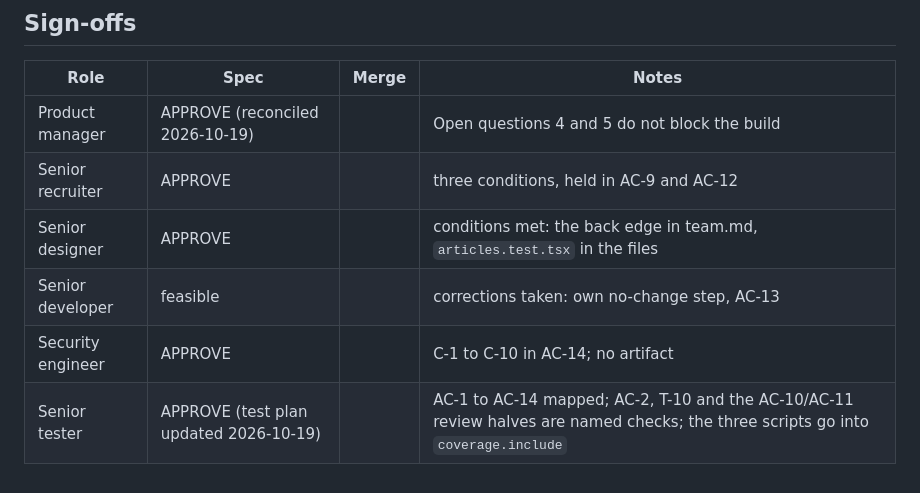
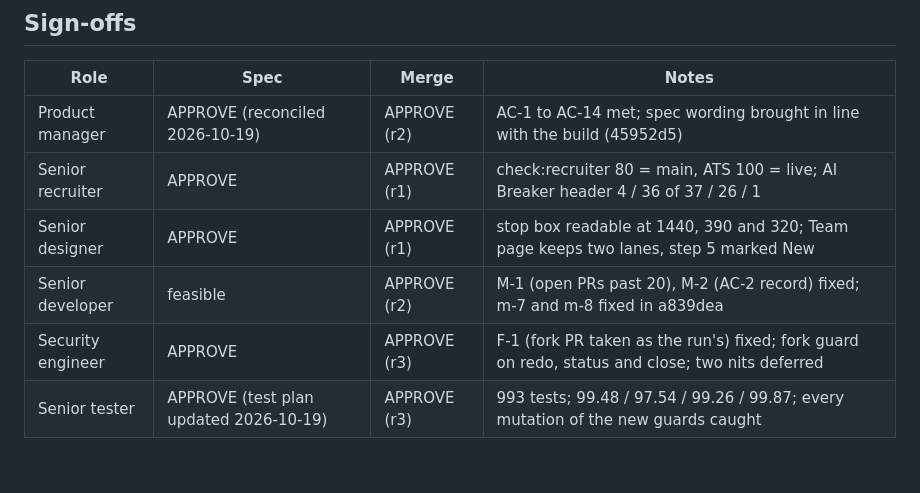
Before and after one commit to stewils/stevenwilssens.com, a Markdown page: specs/site-update-team-runs.md, the part around the change. Rendered like a GitHub page.

Commit message:
Site update fix: the spec records every role's merge sign-off
Co-Authored-By: Claude Opus 5.5 <noreply@anthropic.com>

```diff
--- a/specs/site-update-team-runs.md
+++ b/specs/site-update-team-runs.md
@@ -969,9 +969,9 @@ Answered on 2026-10-19:
 
 | Role | Spec | Merge | Notes |
 |---|---|---|---|
-| Product manager | APPROVE (reconciled 2026-10-19) | | Open questions 4 and 5 do not block the build |
-| Senior recruiter | APPROVE | | three conditions, held in AC-9 and AC-12 |
-| Senior designer | APPROVE | | conditions met: the back edge in team.md, `articles.test.tsx` in the files |
-| Senior developer | feasible | | corrections taken: own no-change step, AC-13 |
-| Security engineer | APPROVE | | C-1 to C-10 in AC-14; no artifact |
-| Senior tester | APPROVE (test plan updated 2026-10-19) | | AC-1 to AC-14 mapped; AC-2, T-10 and the AC-10/AC-11 review halves are named checks; the three scripts go into `coverage.include` |
+| Product manager | APPROVE (reconciled 2026-10-19) | APPROVE (r2) | AC-1 to AC-14 met; spec wording brought in line with the build (45952d5) |
+| Senior recruiter | APPROVE | APPROVE (r1) | check:recruiter 80 = main, ATS 100 = live; AI Breaker header 4 / 36 of 37 / 26 / 1 |
+| Senior designer | APPROVE | APPROVE (r1) | stop box readable at 1440, 390 and 320; Team page keeps two lanes, step 5 marked New |
+| Senior developer | feasible | APPROVE (r2) | M-1 (open PRs past 20), M-2 (AC-2 record) fixed; m-7 and m-8 fixed in a839dea |
+| Security engineer | APPROVE | APPROVE (r3) | F-1 (fork PR taken as the run's) fixed; fork guard on redo, status and close; two nits deferred |
+| Senior tester | APPROVE (test plan updated 2026-10-19) | APPROVE (r3) | 993 tests; 99.48 / 97.54 / 99.26 / 99.87; every mutation of the new guards caught |
```
